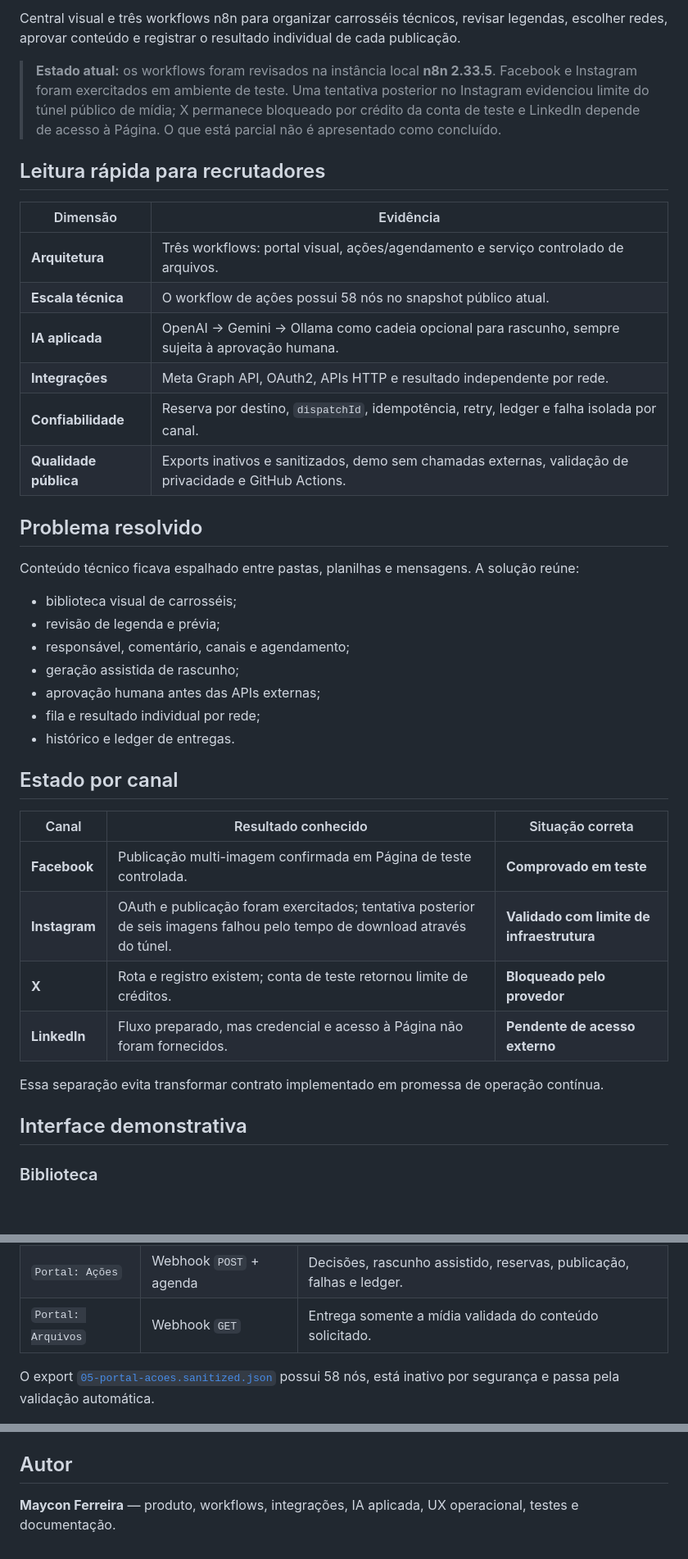
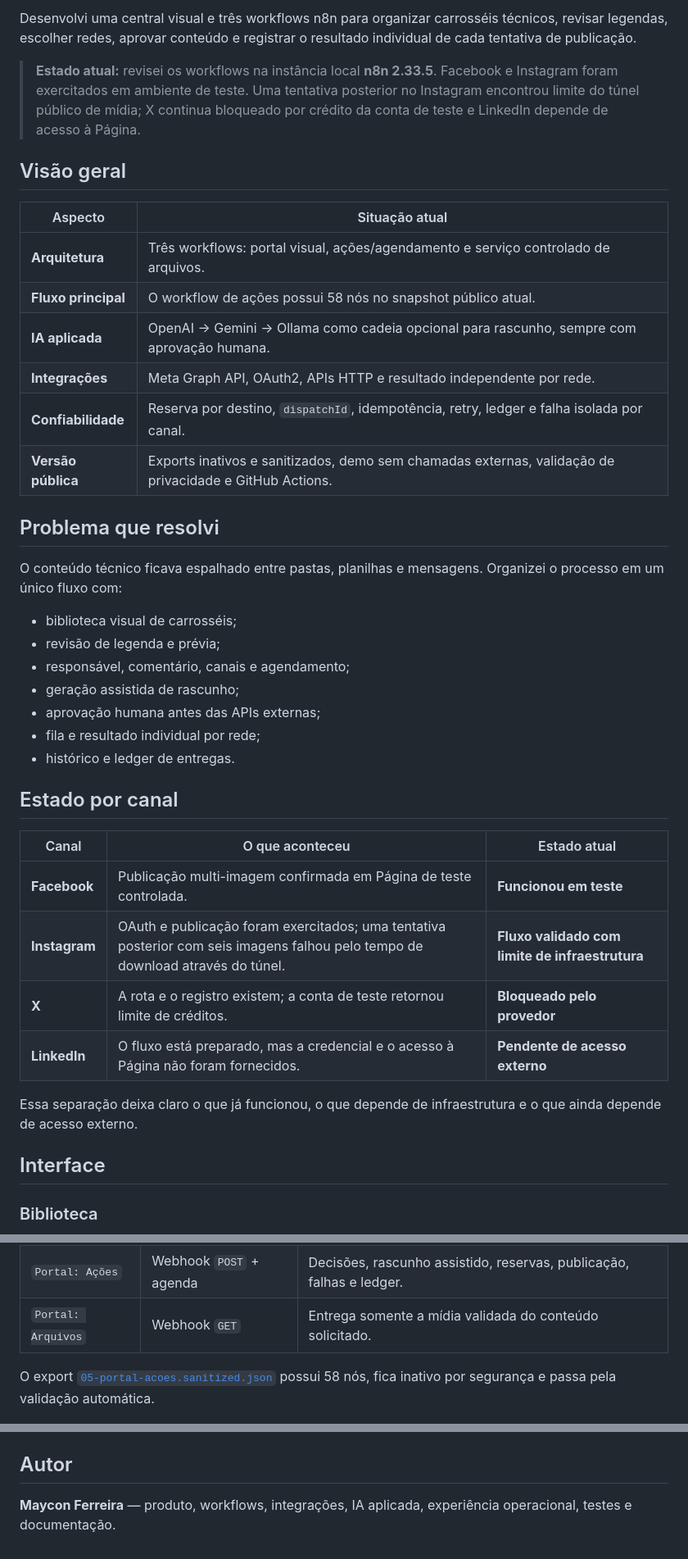
Before and after one commit to Mayconxzdev/PostagemRedes, a Markdown page: README.md, 3 parts joined by grey strips. Shown at 82% size. GitHub-like rendering; blank space fills up the shorter version.

Commit message:
Present Postagem Redes in a direct project-owner voice
Explain the workflow architecture and real channel state without evaluation-oriented language.

```diff
--- a/README.md
+++ b/README.md
@@ -4,22 +4,22 @@
 
-Central visual e três workflows n8n para organizar carrosséis técnicos, revisar legendas, escolher redes, aprovar conteúdo e registrar o resultado individual de cada publicação.
+Desenvolvi uma central visual e três workflows n8n para organizar carrosséis técnicos, revisar legendas, escolher redes, aprovar conteúdo e registrar o resultado individual de cada tentativa de publicação.
 
-> **Estado atual:** os workflows foram revisados na instância local **n8n 2.33.5**. Facebook e Instagram foram exercitados em ambiente de teste. Uma tentativa posterior no Instagram evidenciou limite do túnel público de mídia; X permanece bloqueado por crédito da conta de teste e LinkedIn depende de acesso à Página. O que está parcial não é apresentado como concluído.
+> **Estado atual:** revisei os workflows na instância local **n8n 2.33.5**. Facebook e Instagram foram exercitados em ambiente de teste. Uma tentativa posterior no Instagram encontrou limite do túnel público de mídia; X continua bloqueado por crédito da conta de teste e LinkedIn depende de acesso à Página.
 
-## Leitura rápida para recrutadores
+## Visão geral
 
-| Dimensão | Evidência |
+| Aspecto | Situação atual |
 |---|---|
 | **Arquitetura** | Três workflows: portal visual, ações/agendamento e serviço controlado de arquivos. |
-| **Escala técnica** | O workflow de ações possui 58 nós no snapshot público atual. |
-| **IA aplicada** | OpenAI → Gemini → Ollama como cadeia opcional para rascunho, sempre sujeita à aprovação humana. |
+| **Fluxo principal** | O workflow de ações possui 58 nós no snapshot público atual. |
+| **IA aplicada** | OpenAI → Gemini → Ollama como cadeia opcional para rascunho, sempre com aprovação humana. |
 | **Integrações** | Meta Graph API, OAuth2, APIs HTTP e resultado independente por rede. |
 | **Confiabilidade** | Reserva por destino, `dispatchId`, idempotência, retry, ledger e falha isolada por canal. |
-| **Qualidade pública** | Exports inativos e sanitizados, demo sem chamadas externas, validação de privacidade e GitHub Actions. |
+| **Versão pública** | Exports inativos e sanitizados, demo sem chamadas externas, validação de privacidade e GitHub Actions. |
 
-## Problema resolvido
+## Problema que resolvi
 
-Conteúdo técnico ficava espalhado entre pastas, planilhas e mensagens. A solução reúne:
+O conteúdo técnico ficava espalhado entre pastas, planilhas e mensagens. Organizei o processo em um único fluxo com:
 
 - biblioteca visual de carrosséis;
 - revisão de legenda e prévia;
@@ -31,16 +31,16 @@ Conteúdo técnico ficava espalhado entre pastas, planilhas e mensagens. A solu
 
 ## Estado por canal
 
-| Canal | Resultado conhecido | Situação correta |
+| Canal | O que aconteceu | Estado atual |
 |---|---|---|
-| **Facebook** | Publicação multi-imagem confirmada em Página de teste controlada. | **Comprovado em teste** |
-| **Instagram** | OAuth e publicação foram exercitados; tentativa posterior de seis imagens falhou pelo tempo de download através do túnel. | **Validado com limite de infraestrutura** |
-| **X** | Rota e registro existem; conta de teste retornou limite de créditos. | **Bloqueado pelo provedor** |
-| **LinkedIn** | Fluxo preparado, mas credencial e acesso à Página não foram fornecidos. | **Pendente de acesso externo** |
+| **Facebook** | Publicação multi-imagem confirmada em Página de teste controlada. | **Funcionou em teste** |
+| **Instagram** | OAuth e publicação foram exercitados; uma tentativa posterior com seis imagens falhou pelo tempo de download através do túnel. | **Fluxo validado com limite de infraestrutura** |
+| **X** | A rota e o registro existem; a conta de teste retornou limite de créditos. | **Bloqueado pelo provedor** |
+| **LinkedIn** | O fluxo está preparado, mas a credencial e o acesso à Página não foram fornecidos. | **Pendente de acesso externo** |
 
-Essa separação evita transformar contrato implementado em promessa de operação contínua.
+Essa separação deixa claro o que já funcionou, o que depende de infraestrutura e o que ainda depende de acesso externo.
 
-## Interface demonstrativa
+## Interface
 
 ### Biblioteca
 
@@ -64,7 +64,7 @@ As telas usam conteúdo fictício e anonimizado. A [demo navegável](docs/demo/i
 | `Portal: Ações` | Webhook `POST` + agenda | Decisões, rascunho assistido, reservas, publicação, falhas e ledger. |
 | `Portal: Arquivos` | Webhook `GET` | Entrega somente a mídia validada do conteúdo solicitado. |
 
-O export [`05-portal-acoes.sanitized.json`](workflows/05-portal-acoes.sanitized.json) possui 58 nós, está inativo por segurança e passa pela validação automática.
+O export [`05-portal-acoes.sanitized.json`](workflows/05-portal-acoes.sanitized.json) possui 58 nós, fica inativo por segurança e passa pela validação automática.
 
 ![Canvas real do workflow Portal Ações](docs/assets/n8n-real/05-portal-acoes-canvas-completo.png)
 
@@ -126,4 +126,4 @@ A validação rejeita JSON inválido, credenciais serializadas, e-mails reais, I
 
 ## Autor
 
-**Maycon Ferreira** — produto, workflows, integrações, IA aplicada, UX operacional, testes e documentação.
+**Maycon Ferreira** — produto, workflows, integrações, IA aplicada, experiência operacional, testes e documentação.
```
Also changed, not shown: other parts of README.md (+12 -12 lines).
